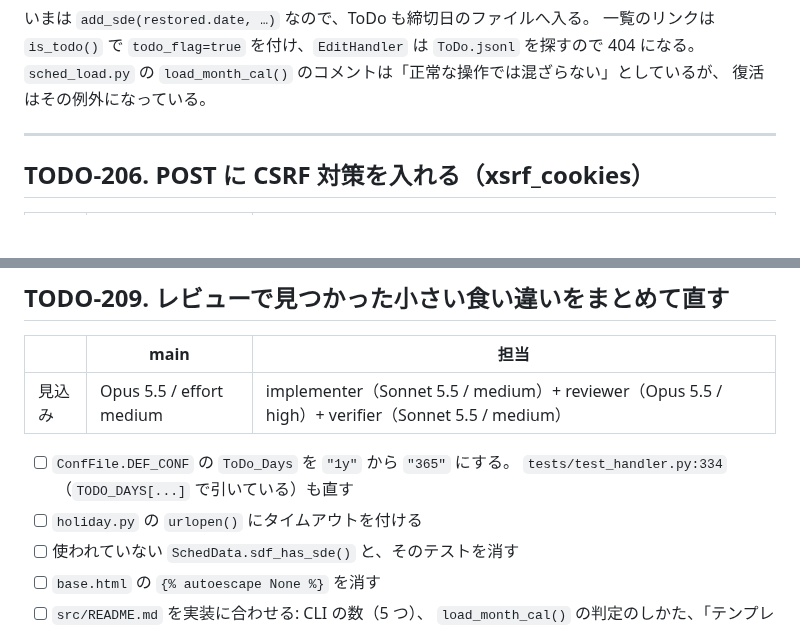
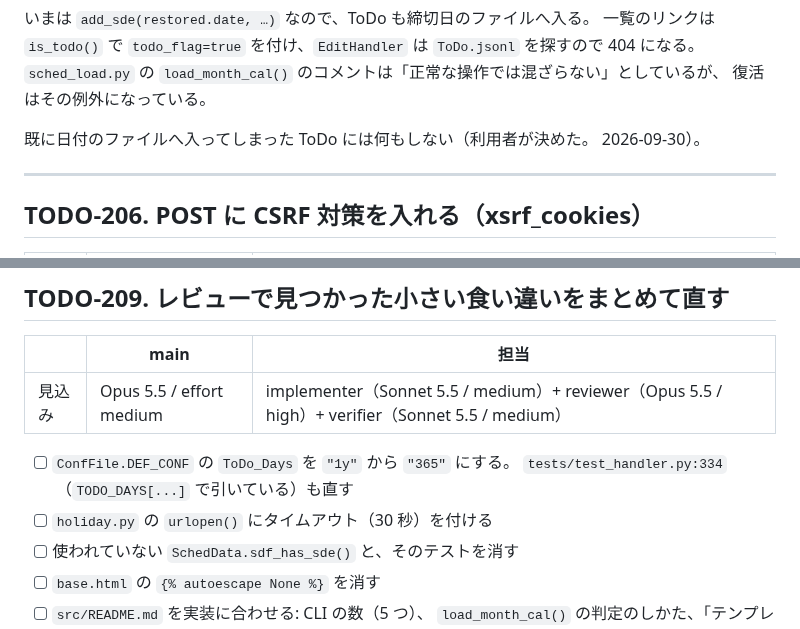
Before and after one commit to ytani01/ytsched, a Markdown page: TODO.md, 2 parts joined by grey strips. Drawn GitHub-style; blank space fills up the shorter version.

```diff
--- a/TODO.md
+++ b/TODO.md
@@ -48,6 +53,9 @@
 `ToDo.jsonl` を探すので 404 になる。`sched_load.py` の
 `load_month_cal()` のコメントは「正常な操作では混ざらない」としているが、
 復活はその例外になっている。
+
+既に日付のファイルへ入ってしまった ToDo には何もしない（利用者が決めた。
+2026-09-30）。
 
 ---
 
@@ -120,7 +139,7 @@ xsrf_cookies を有効にすると決めた（利用者が決めた。2026-09-30
 
 - [ ] `ConfFile.DEF_CONF` の `ToDo_Days` を `"1y"` から `"365"` にする。
       `tests/test_handler.py:334`（`TODO_DAYS[...]` で引いている）も直す
-- [ ] `holiday.py` の `urlopen()` にタイムアウトを付ける
+- [ ] `holiday.py` の `urlopen()` にタイムアウト（30 秒）を付ける
 - [ ] 使われていない `SchedData.sdf_has_sde()` と、そのテストを消す
 - [ ] `base.html` の `{% autoescape None %}` を消す
 - [ ] `src/README.md` を実装に合わせる: CLI の数（5 つ）、
```
Also changed, not shown: other parts of TODO.md (+16 -0 lines).
